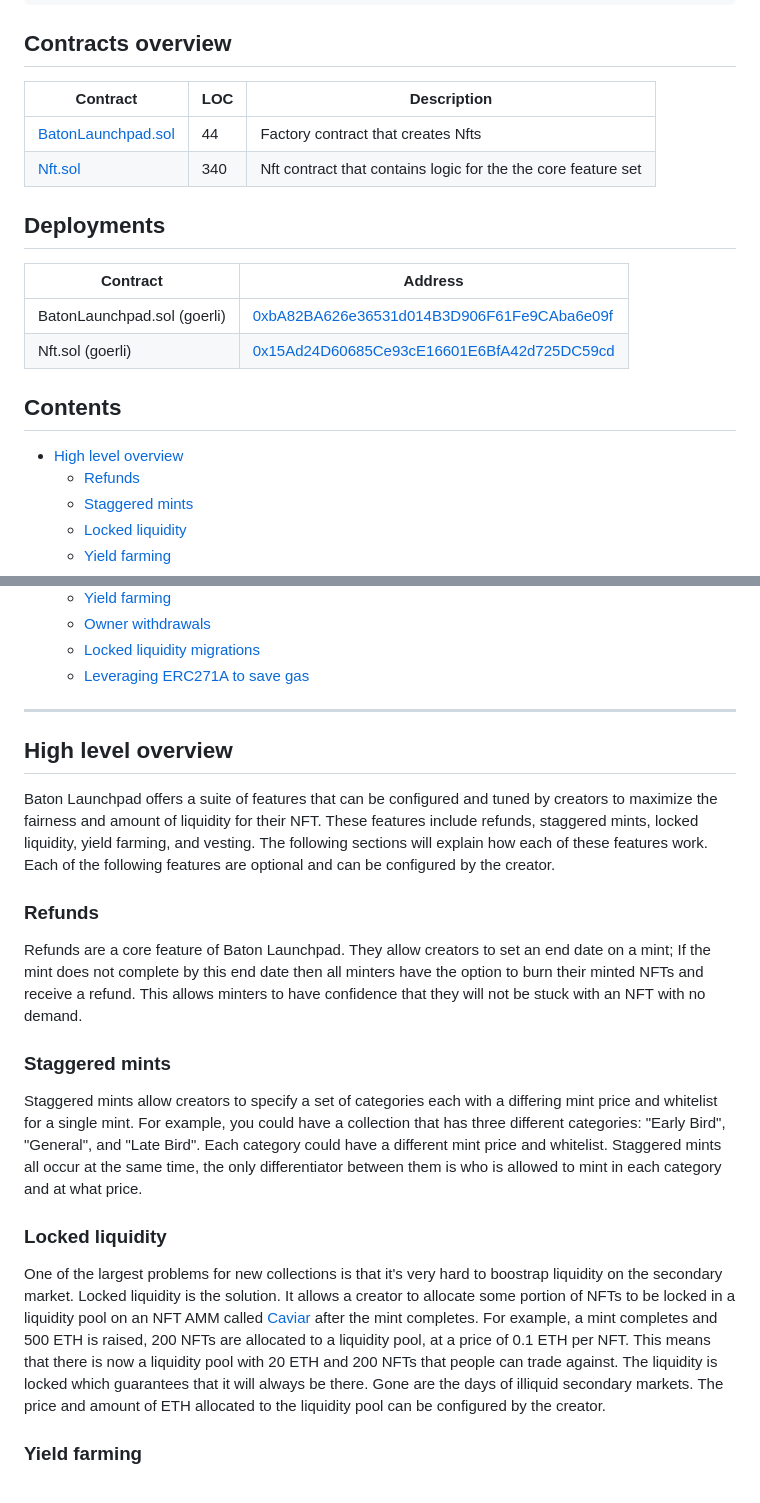
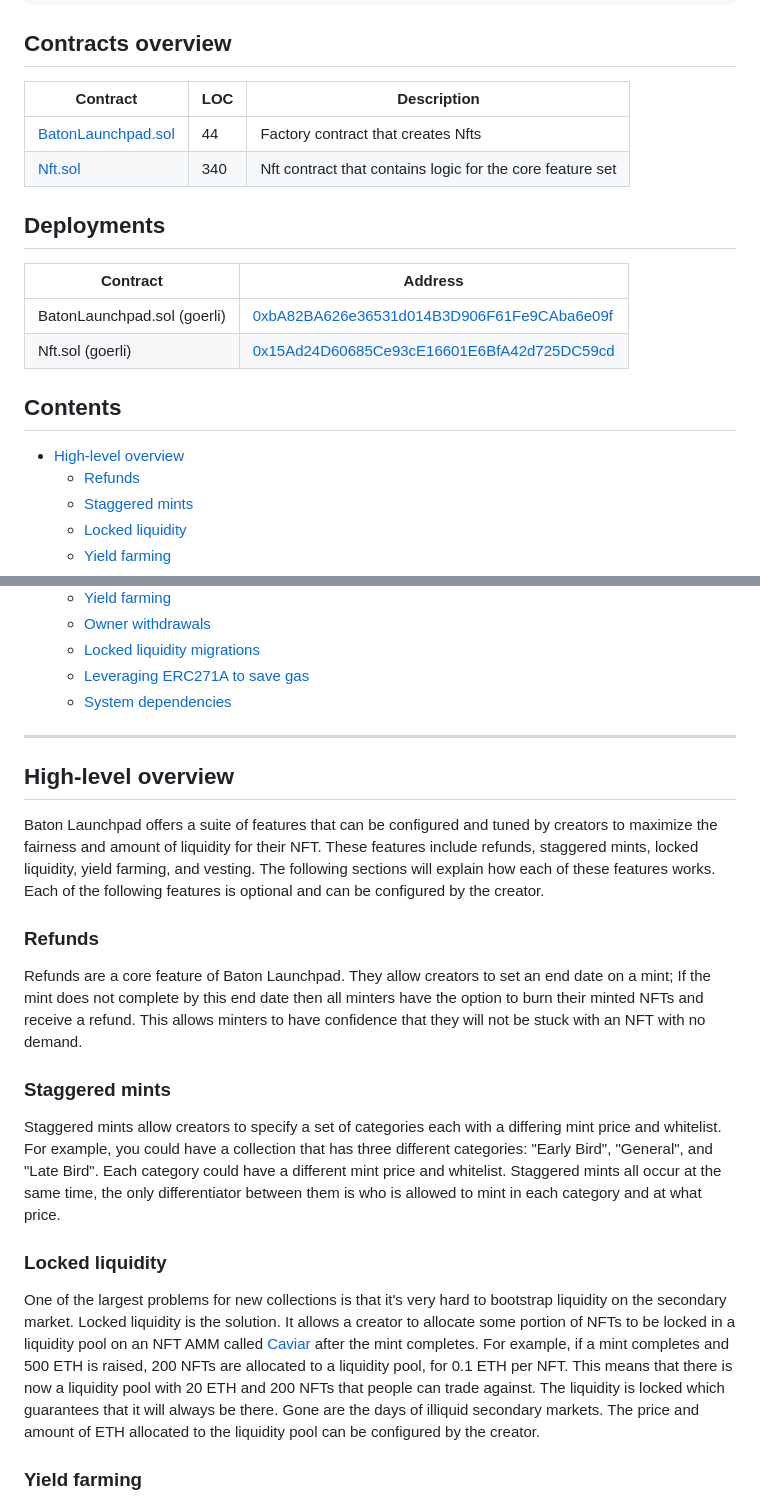
Before and after one commit to baton-finance/baton-launchpad, a Markdown page: README.md, 2 parts joined by grey strips. GitHub-like rendering.

```diff
--- a/README.md
+++ b/README.md
@@ -21,10 +21,10 @@ forge test  -vvv --gas-report --watch
 
 ## Contracts overview
 
-| Contract                                       | LOC | Description                                                   |
-| ---------------------------------------------- | --- | ------------------------------------------------------------- |
-| [BatonLaunchpad.sol](./src/BatonLaunchpad.sol) | 44  | Factory contract that creates Nfts                            |
-| [Nft.sol](./src/Nft.sol)                       | 340 | Nft contract that contains logic for the the core feature set |
+| Contract                                       | LOC | Description                                               |
+| ---------------------------------------------- | --- | --------------------------------------------------------- |
+| [BatonLaunchpad.sol](./src/BatonLaunchpad.sol) | 44  | Factory contract that creates Nfts                        |
+| [Nft.sol](./src/Nft.sol)                       | 340 | Nft contract that contains logic for the core feature set |
 
 ## Deployments
 
@@ -35,7 +35,7 @@ forge test  -vvv --gas-report --watch
 
 ## Contents
 
-- [High level overview](#high-level-overview)
+- [High-level overview](#high-level-overview)
   - [Refunds](#refunds)
   - [Staggered mints](#staggered-mints)
   - [Locked liquidity](#locked-liquidity)
@@ -51,12 +51,13 @@ forge test  -vvv --gas-report --watch
   - [Owner withdrawals](#owner-withdrawals)
   - [Locked liquidity migrations](#locked-liquidity-migrations)
   - [Leveraging ERC271A to save gas](#leveraging-erc271a-to-save-gas)
+  - [System dependencies](#system-dependencies)
 
 ---
 
-## High level overview
+## High-level overview
 
-Baton Launchpad offers a suite of features that can be configured and tuned by creators to maximize the fairness and amount of liquidity for their NFT. These features include refunds, staggered mints, locked liquidity, yield farming, and vesting. The following sections will explain how each of these features work. Each of the following features are optional and can be configured by the creator.
+Baton Launchpad offers a suite of features that can be configured and tuned by creators to maximize the fairness and amount of liquidity for their NFT. These features include refunds, staggered mints, locked liquidity, yield farming, and vesting. The following sections will explain how each of these features works. Each of the following features is optional and can be configured by the creator.
 
 ### Refunds
 
@@ -64,11 +65,11 @@ Refunds are a core feature of Baton Launchpad. They allow creators to set an end
 
 ### Staggered mints
 
-Staggered mints allow creators to specify a set of categories each with a differing mint price and whitelist for a single mint. For example, you could have a collection that has three different categories: "Early Bird", "General", and "Late Bird". Each category could have a different mint price and whitelist. Staggered mints all occur at the same time, the only differentiator between them is who is allowed to mint in each category and at what price.
+Staggered mints allow creators to specify a set of categories each with a differing mint price and whitelist. For example, you could have a collection that has three different categories: "Early Bird", "General", and "Late Bird". Each category could have a different mint price and whitelist. Staggered mints all occur at the same time, the only differentiator between them is who is allowed to mint in each category and at what price.
 
 ### Locked liquidity
 
-One of the largest problems for new collections is that it's very hard to boostrap liquidity on the secondary market. Locked liquidity is the solution. It allows a creator to allocate some portion of NFTs to be locked in a liquidity pool on an NFT AMM called [Caviar](https://caviar.sh) after the mint completes. For example, a mint completes and 500 ETH is raised, 200 NFTs are allocated to a liquidity pool, at a price of 0.1 ETH per NFT. This means that there is now a liquidity pool with 20 ETH and 200 NFTs that people can trade against. The liquidity is locked which guarantees that it will always be there. Gone are the days of illiquid secondary markets. The price and amount of ETH allocated to the liquidity pool can be configured by the creator.
+One of the largest problems for new collections is that it's very hard to bootstrap liquidity on the secondary market. Locked liquidity is the solution. It allows a creator to allocate some portion of NFTs to be locked in a liquidity pool on an NFT AMM called [Caviar](https://caviar.sh) after the mint completes. For example, if a mint completes and 500 ETH is raised, 200 NFTs are allocated to a liquidity pool, for 0.1 ETH per NFT. This means that there is now a liquidity pool with 20 ETH and 200 NFTs that people can trade against. The liquidity is locked which guarantees that it will always be there. Gone are the days of illiquid secondary markets. The price and amount of ETH allocated to the liquidity pool can be configured by the creator.
 
 ### Yield farming
 
```
Also changed, not shown: other parts of README.md (+11 -7 lines).
